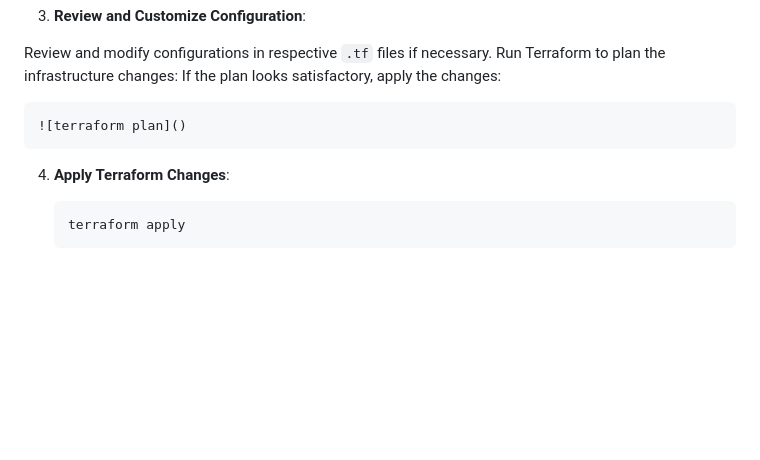
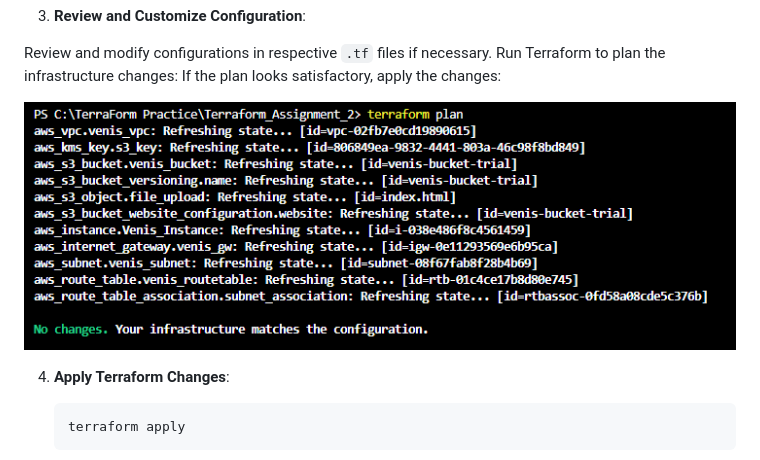
Before and after one commit to venispatel453/Terraform_Assignment_2, a Markdown page: README.md, the part around the change. Drawn GitHub-style; blank space fills up the shorter version.

```diff
--- a/README.md
+++ b/README.md
@@ -42,7 +42,7 @@ Review and modify configurations in respective `.tf` files if necessary.
 Run Terraform to plan the infrastructure changes:
 If the plan looks satisfactory, apply the changes:
 
-    ![terraform plan]()
+![terraform plan](https://github.com/venispatel453/Terraform_Assignment_2/blob/master/Images/plan.png)
 
 4. **Apply Terraform Changes**:
 
```
